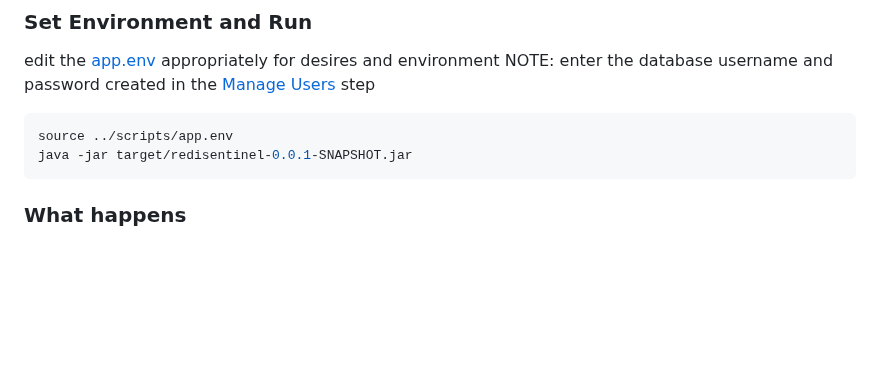
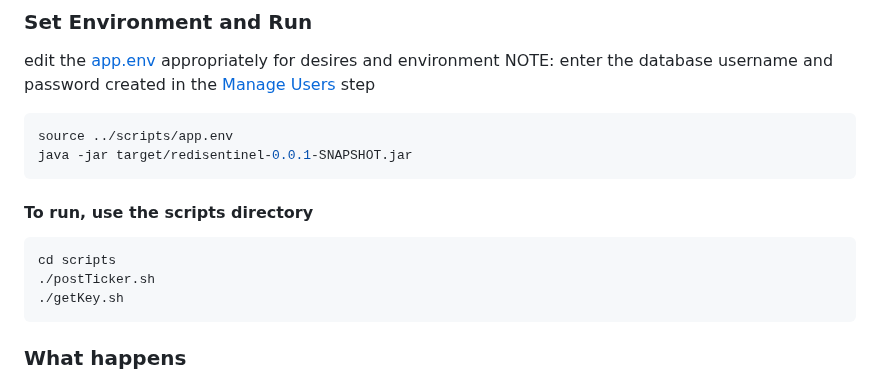
Before and after one commit to jphaugla/redisSentinel, a Markdown page: README.md, the part around the change. Drawn GitHub-style; blank space fills up the shorter version.

````diff
--- a/README.md
+++ b/README.md
@@ -55,6 +55,12 @@ NOTE: enter the database username and password created in the [Manage Users](htt
 source ../scripts/app.env
 java -jar target/redisentinel-0.0.1-SNAPSHOT.jar
 ```
+#### To run, use the scripts directory
+```bash
+cd scripts
+./postTicker.sh
+./getKey.sh
+```
 
 ### What happens
 When the code starts the redis enterprise endpoint (environment variable is *REDIS_HOST*) is used for the server with the redis enterprise sentinel port of 8100.  This is log from the code as each of the sentinal masters is resolved:
````
